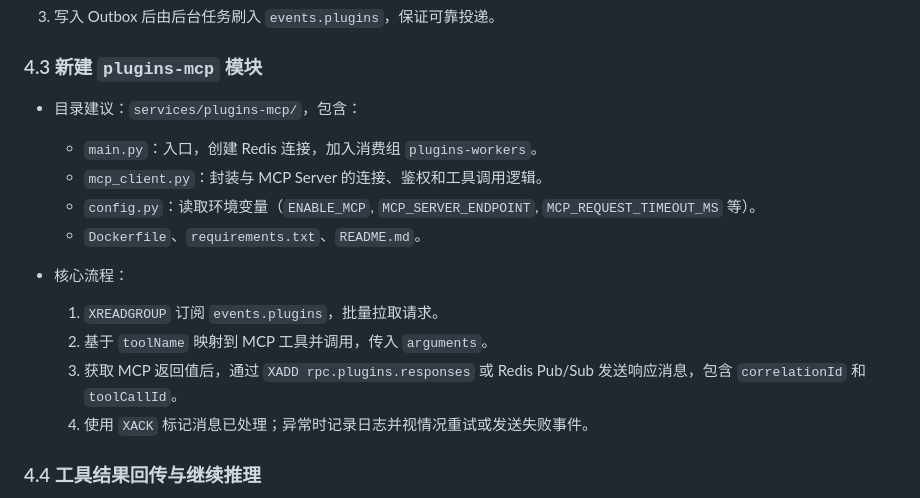
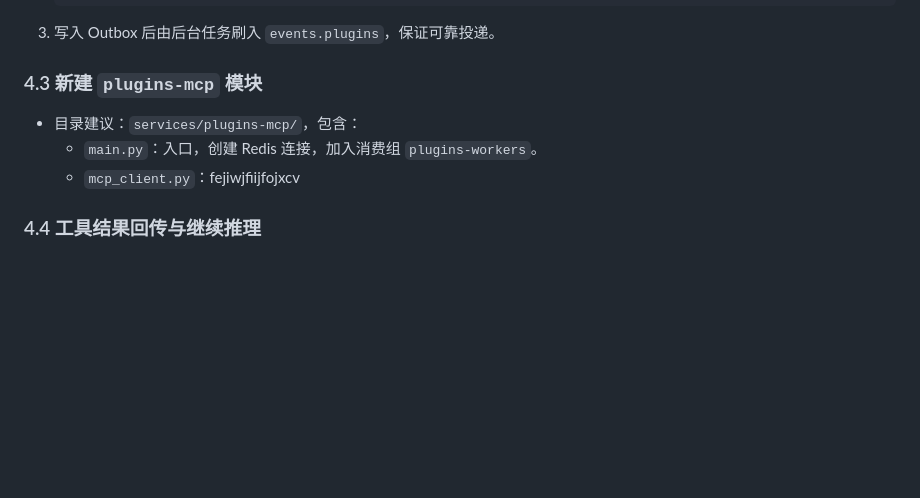
Before and after one commit to pixelsama/Free-Agent-Vtuber, a Markdown page: docs/mcp-integration-plan.md, the part around the change. Rendered like a GitHub page; blank space fills up the shorter version.

Commit message:
docs: update

```diff
--- a/docs/mcp-integration-plan.md
+++ b/docs/mcp-integration-plan.md
@@ -84,16 +84,7 @@
 
 - 目录建议：`services/plugins-mcp/`，包含：
   - `main.py`：入口，创建 Redis 连接，加入消费组 `plugins-workers`。
-  - `mcp_client.py`：封装与 MCP Server 的连接、鉴权和工具调用逻辑。
-  - `config.py`：读取环境变量（`ENABLE_MCP`, `MCP_SERVER_ENDPOINT`, `MCP_REQUEST_TIMEOUT_MS` 等）。
-  - `Dockerfile`、`requirements.txt`、`README.md`。
-
-- 核心流程：
-  1. `XREADGROUP` 订阅 `events.plugins`，批量拉取请求。
-  2. 基于 `toolName` 映射到 MCP 工具并调用，传入 `arguments`。
-  3. 获取 MCP 返回值后，通过 `XADD rpc.plugins.responses` 或 Redis Pub/Sub 发送响应消息，包含 `correlationId` 和 `toolCallId`。
-  4. 使用 `XACK` 标记消息已处理；异常时记录日志并视情况重试或发送失败事件。
-
+  - `mcp_client.py`：fejiwjfiijfojxcv
 ### 4.4 工具结果回传与继续推理
 
 1. `ChatService` 在派发请求后，参考 `fetch_ltm_context` 的模式阻塞等待：
```
